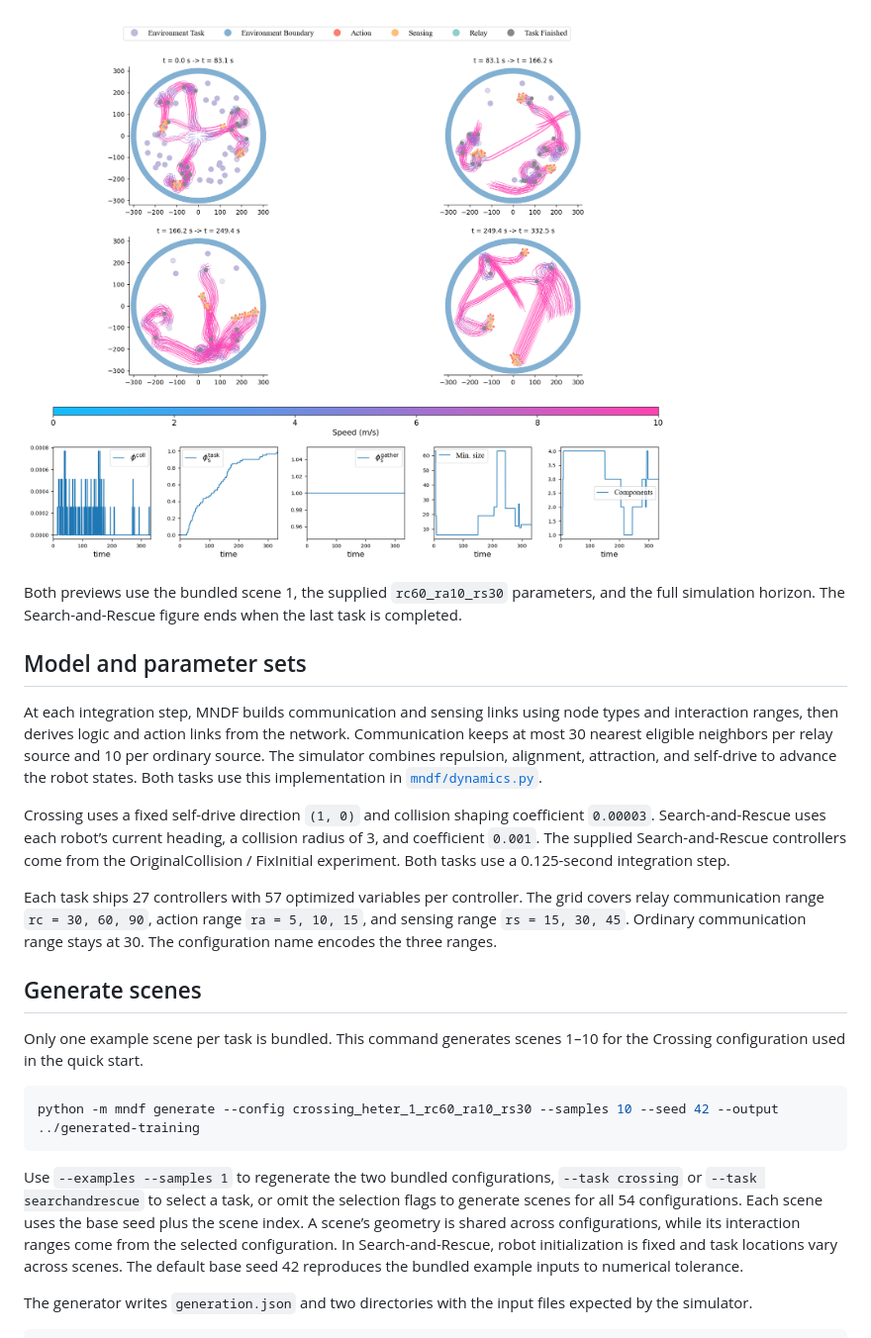
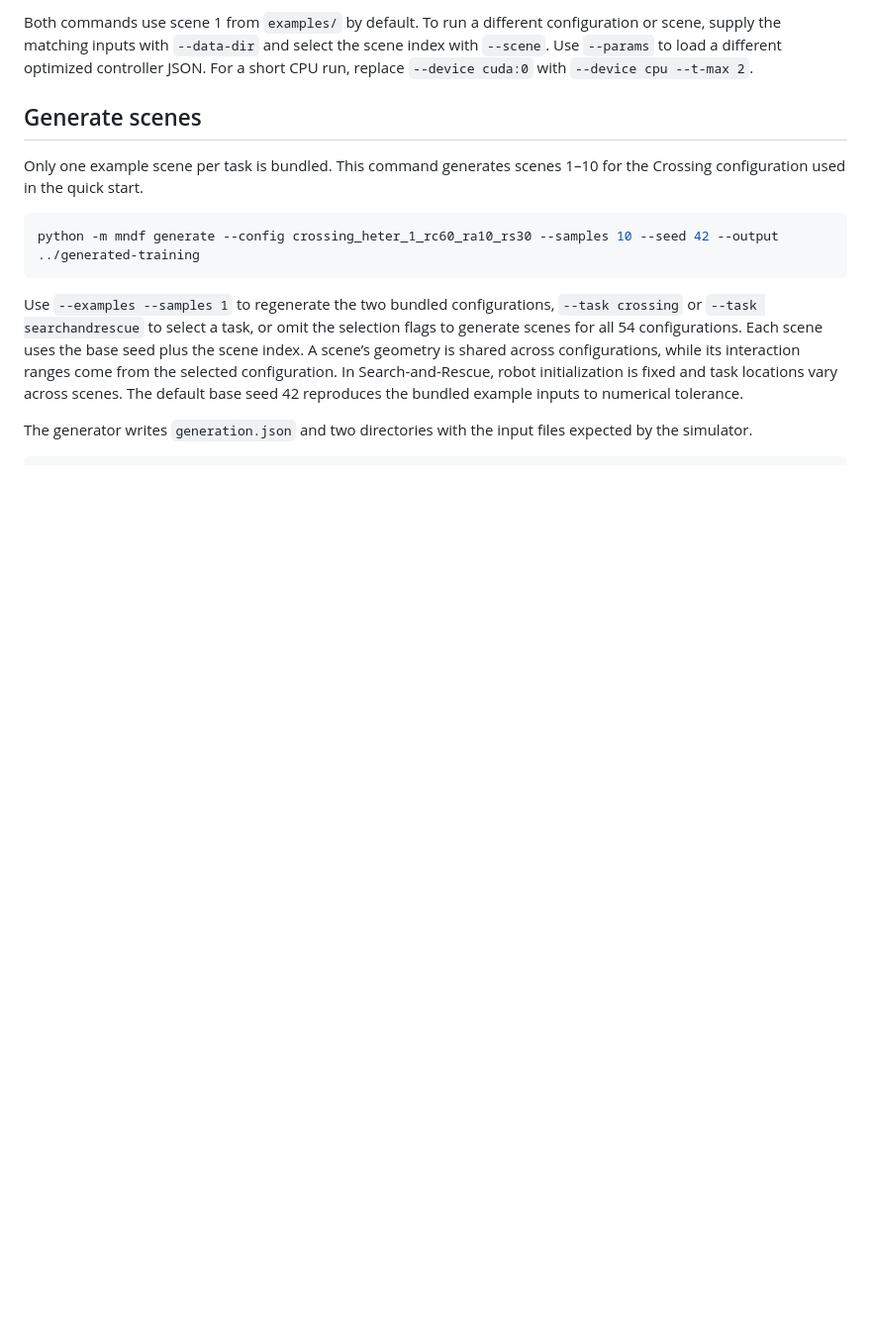
Before and after one commit to jodyyyyy/MNDF, a Markdown page: README.md, the part around one of its changes. Shown at 99% size. GitHub-like rendering; blank space fills up the shorter version.

```diff
--- a/README.md
+++ b/README.md
@@ -55,28 +64,8 @@ Both `simulate` and `visualize` accept `--data-dir` for generated or custom scen
-![Search-and-Rescue example showing trajectories and task completion by stage](docs/images/search-and-rescue.png)
-
-Both previews use the bundled scene 1, the supplied `rc60_ra10_rs30`
-parameters, and the full simulation horizon. The Search-and-Rescue figure
-ends when the last task is completed.
-
-## Model and parameter sets
-
-At each integration step, MNDF builds communication and sensing links using
-node types and interaction ranges, then derives logic and action links from
-the network. Communication keeps at most 30 nearest eligible neighbors per
-relay source and 10 per ordinary source. The simulator combines repulsion,
-alignment, attraction, and self-drive to advance the robot states. Both tasks
-use this implementation in [`mndf/dynamics.py`](mndf/dynamics.py).
-
-Crossing uses a fixed self-drive direction `(1, 0)` and collision shaping
-coefficient `0.00003`. Search-and-Rescue uses each robot’s current heading,
-a collision radius of 3, and coefficient `0.001`. The supplied
-Search-and-Rescue controllers come from the OriginalCollision / FixInitial
-experiment. Both tasks use a 0.125-second integration step.
-
-Each task ships 27 controllers with 57 optimized variables per controller.
-The grid covers relay communication range `rc = 30, 60, 90`, action range
-`ra = 5, 10, 15`, and sensing range `rs = 15, 30, 45`. Ordinary communication
-range stays at 30. The configuration name encodes the three ranges.
+Both commands use scene 1 from `examples/` by default. To run a different
+configuration or scene, supply the matching inputs with `--data-dir` and
+select the scene index with `--scene`. Use `--params` to load a different
+optimized controller JSON. For a short CPU run, replace `--device cuda:0`
+with `--device cpu --t-max 2`.
 
 ## Generate scenes
 
```
Also changed, not shown: other parts of README.md (+37 -28 lines), docs/images/SystemFramework.png (added).
